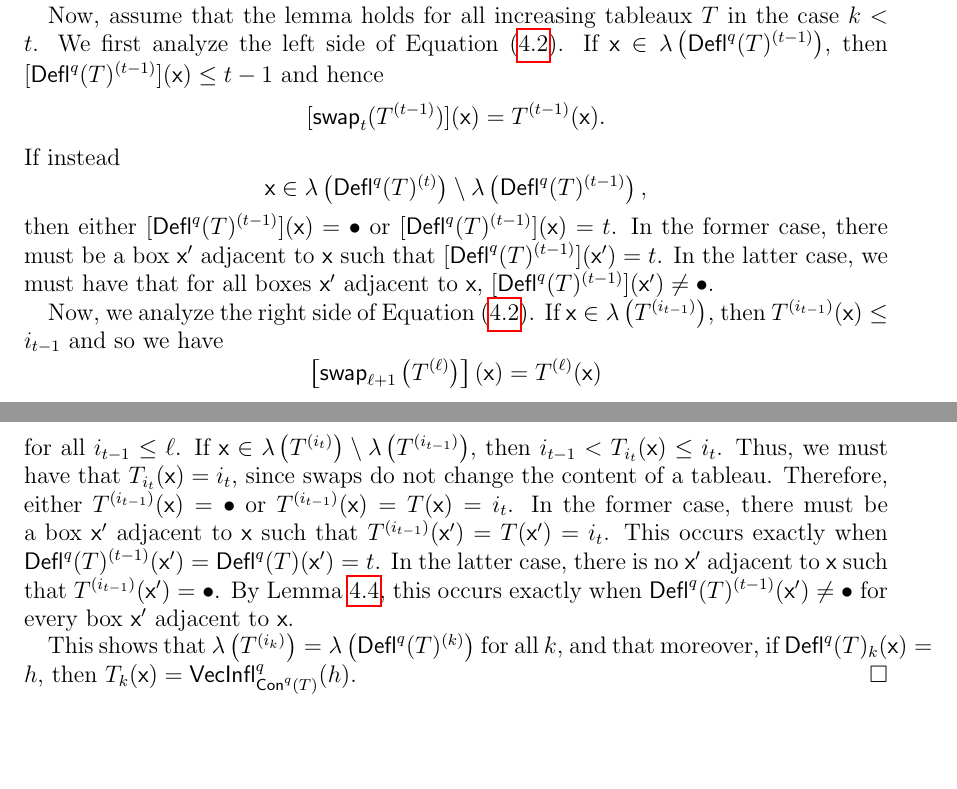
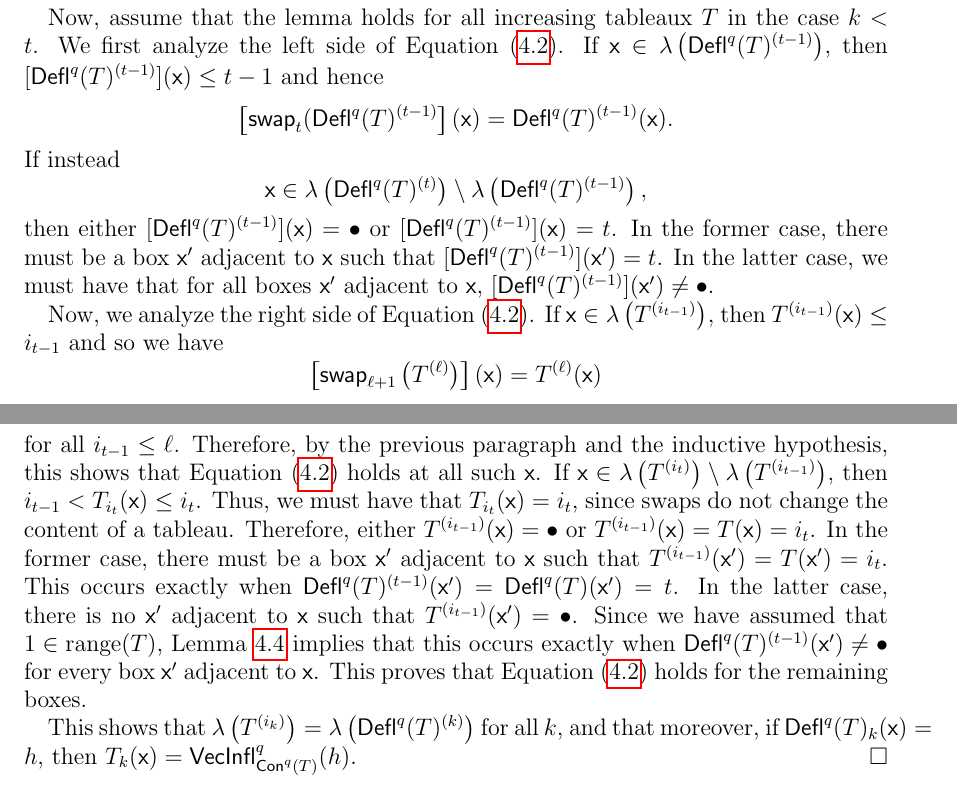
Before and after one commit to dogestoyevsky/ExceptionalPlanePartitions, a LaTeX paper (exceptionals3.tex): two parts of pages 13 and 14 of 25, joined at a grey line, cut so that both start at the same text, the shorter picture padded with empty space. Compiled offline with pdfLaTeX.

Commit message:
minor changes to lemma 4.4 and 4.5

```diff
--- a/exceptionals3.tex
+++ b/exceptionals3.tex
@@ -630,7 +630,7 @@ Let $T \in \inc^q(\lambda)$ with $1 \in \mathrm{range}(T)$. Let $1 = i_1 < \dots
 Now, assume that the lemma holds for all increasing tableaux $T$ in the case $k < t$. We first analyze the left side of Equation~(\ref{eq:gappy_promotion}). If $\x \in \lambda\left( \deflate^q(T)^{(t-1)} \right)$, then
 $[\deflate^q(T)^{(t-1)}](\x) \leq t-1$ and hence
 \[
-[\swap_{t}(T^{(t-1)})](\x) = T^{(t-1)}(\x).
+\left[ \swap_{t}(\deflate^q(T)^{(t-1)}\right](\x) = \deflate^q(T)^{(t-1)}(\x).
 \]
  If instead
  \[\x \in \lambda\left(\deflate^q(T)^{(t)}\right) \setminus \lambda\left(\deflate^q(T)^{(t-1)}\right),\]
@@ -640,7 +640,7 @@ Now, we analyze the right side of Equation~(\ref{eq:gappy_promotion}). If $\x \i
 \[
 \left[ \swap_{\ell+1} \left(T^{(\ell)} \right) \right](\x) = T^{(\ell)}(\x)
 \]
- for all $i_{t-1} \leq \ell$. If $\x \in \lambda \left(T^{(i_{t})} \right) \setminus \lambda \left(T^{(i_{t-1})} \right)$, then $i_{t-1} < T_{i_{t}}(\x) \leq i_t$. Thus, we must have that $T_{i_{t}}(\x) = i_{t}$, since swaps do not change the content of a tableau. Therefore, either $T^{(i_{t-1})}(\x) = \bullet$ or $T^{(i_{t-1})}(\x) =  T(\x) = i_{t}$. In the former case, there must be a box $\x'$ adjacent to $\x$ such that $T^{(i_{t-1})}(\x') = T(\x') = i_{t}$. This occurs exactly when $\deflate^q(T)^{(t-1)}(\x') = \deflate^q(T)(\x') = t$. In the latter case, there is no $\x'$ adjacent to $\x$ such that $T^{(i_{t-1})}(\x') = \bullet$. By Lemma~\ref{lem:bullet_placement}, this occurs exactly when  $\deflate^q(T)^{(t-1)}(\x') \neq \bullet$ for every box $\x'$ adjacent to $\x$.
+ for all $i_{t-1} \leq \ell$. Therefore, by the previous paragraph and the inductive hypothesis, this shows that Equation~(\ref{eq:gappy_promotion}) holds at all such $\x$. If $\x \in \lambda \left(T^{(i_{t})} \right) \setminus \lambda \left(T^{(i_{t-1})} \right)$, then $i_{t-1} < T_{i_{t}}(\x) \leq i_t$. Thus, we must have that $T_{i_{t}}(\x) = i_{t}$, since swaps do not change the content of a tableau. Therefore, either $T^{(i_{t-1})}(\x) = \bullet$ or $T^{(i_{t-1})}(\x) =  T(\x) = i_{t}$. In the former case, there must be a box $\x'$ adjacent to $\x$ such that $T^{(i_{t-1})}(\x') = T(\x') = i_{t}$. This occurs exactly when $\deflate^q(T)^{(t-1)}(\x') = \deflate^q(T)(\x') = t$. In the latter case, there is no $\x'$ adjacent to $\x$ such that $T^{(i_{t-1})}(\x') = \bullet$. Since we have assumed that  $1 \in \mathrm{range}(T)$, Lemma~\ref{lem:bullet_placement} implies that this occurs exactly when  $\deflate^q(T)^{(t-1)}(\x') \neq \bullet$ for every box $\x'$ adjacent to $\x$. This proves that Equation~(\ref{eq:gappy_promotion}) holds for the remaining boxes.
 
 This shows that $\lambda \left(T^{(i_k)} \right) = \lambda \left(\deflate^q(T)^{(k)} \right)$ for all $k$, and that moreover, if $\deflate^q(T)_{k}(\x) = h$, then $T_k(\x) = \inflate^q_{\content^q(T)}(h)$.
 \end{proof}
```
Also changed, not shown: exceptionals3.pdf, 3 other files.
